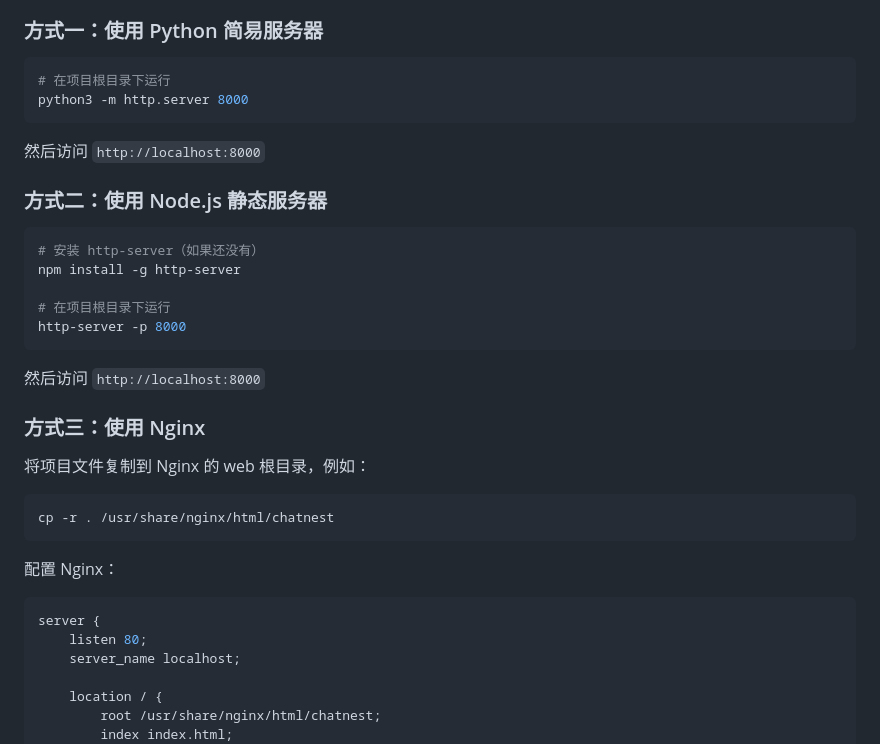
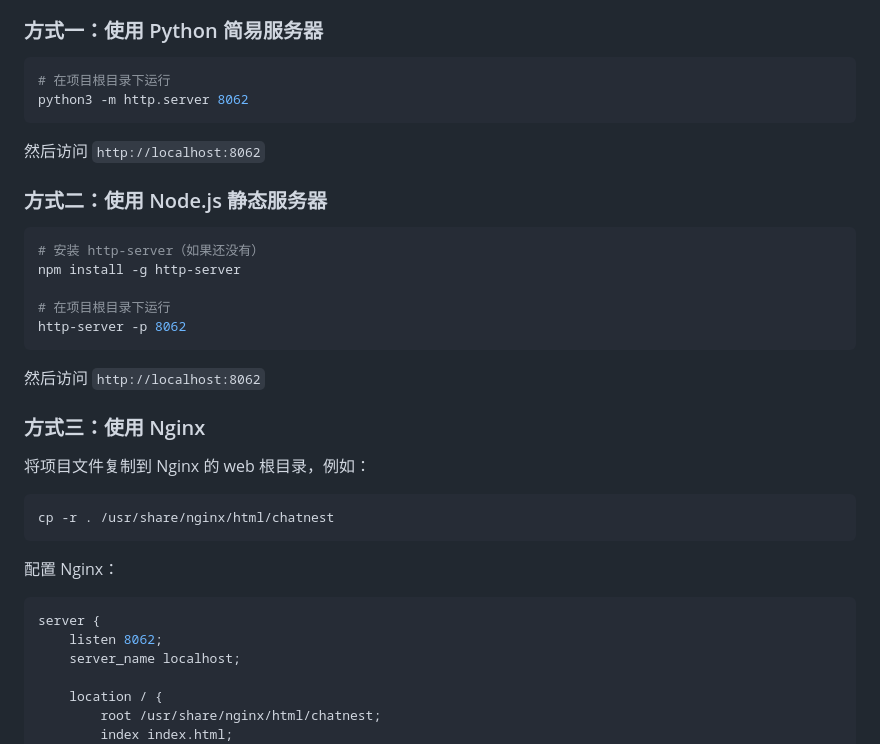
Before and after one commit to 1049376904-crypto/chatnest-ui, a Markdown page: DEPLOY.md, the part around the change. GitHub-like rendering.

Commit message:
Update port to 8062 in deployment guide

````diff
--- a/DEPLOY.md
+++ b/DEPLOY.md
@@ -8,10 +8,10 @@
 
 ```bash
 # 在项目根目录下运行
-python3 -m http.server 8000
+python3 -m http.server 8062
 ```
 
-然后访问 `http://localhost:8000`
+然后访问 `http://localhost:8062`
 
 ### 方式二：使用 Node.js 静态服务器
 
@@ -20,10 +20,10 @@ python3 -m http.server 8000
 npm install -g http-server
 
 # 在项目根目录下运行
-http-server -p 8000
+http-server -p 8062
 ```
 
-然后访问 `http://localhost:8000`
+然后访问 `http://localhost:8062`
 
 ### 方式三：使用 Nginx
 
@@ -37,7 +37,7 @@ cp -r . /usr/share/nginx/html/chatnest
 
 ```nginx
 server {
-    listen 80;
+    listen 8062;
     server_name localhost;
 
     location / {
````
